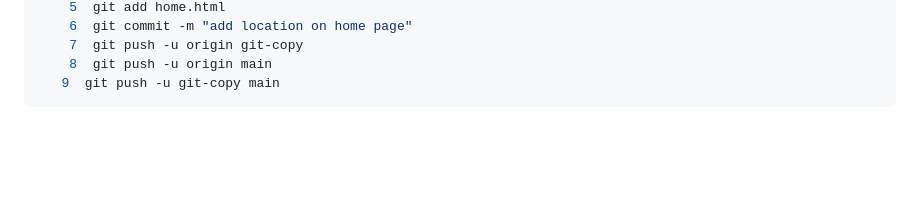
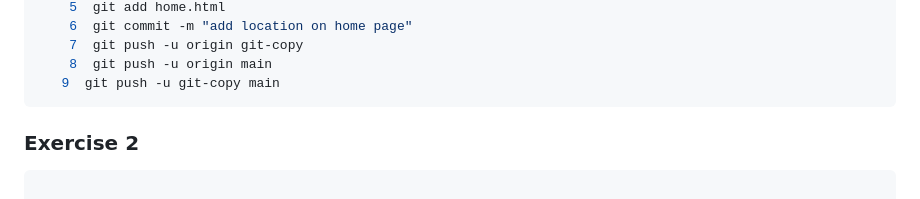
Before and after one commit to ngenziwingenzi/Gym-Git-Exercise-Solutions, a Markdown page: README.md, the part around the change. GitHub-like rendering; blank space fills up the shorter version.

````diff
--- a/README.md
+++ b/README.md
@@ -185,3 +185,7 @@ $ history
     8  git push -u origin main
    9  git push -u git-copy main
 ```
+
+### Exercise 2
+
+```bash
````
